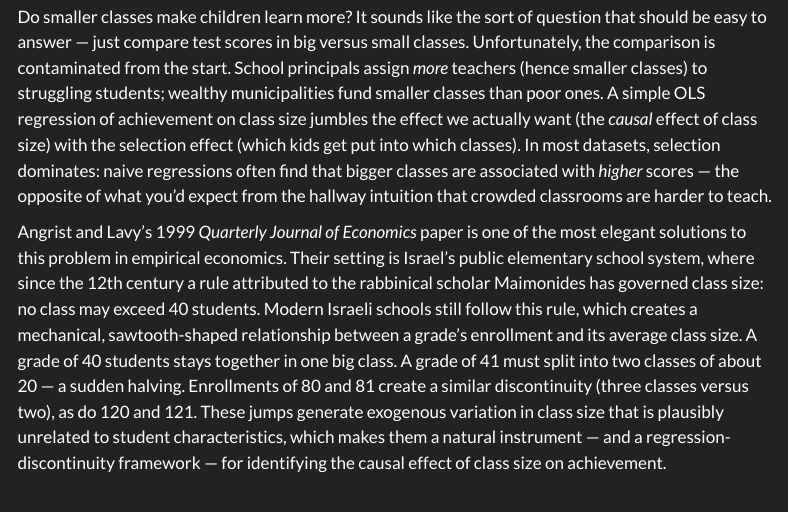
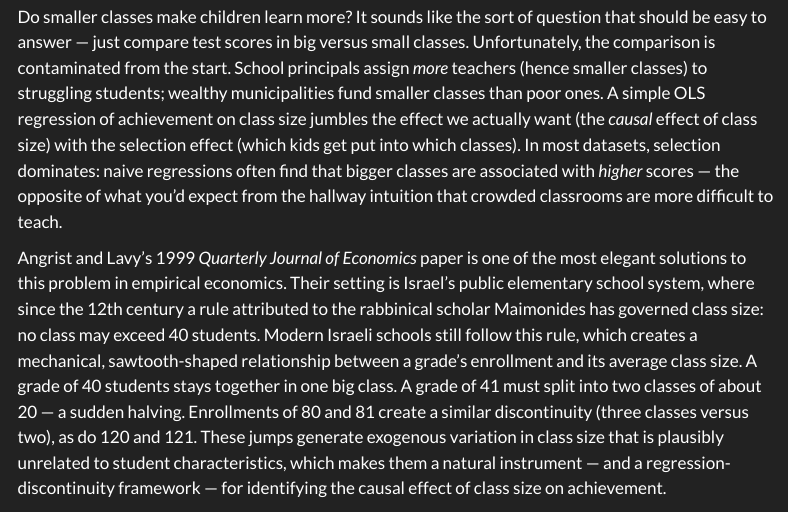
Before and after one commit to rsm-sdeenadayalan/quarto_site, a Quarto document (projects/HW2/index.qmd): the page in a window 1100 px wide, from 260 px down. Rendered offline with R 4.5, knitr and Pandoc in place of Quarto, with nearby package versions; some code elsewhere in the file could not run offline; menus at the side of the page are left out.

Commit message:
grammar change

```diff
--- a/projects/HW2/index.qmd
+++ b/projects/HW2/index.qmd
@@ -15,7 +15,7 @@ execute:
 
 ## Introduction
 
-Do smaller classes make children learn more? It sounds like the sort of question that should be easy to answer — just compare test scores in big versus small classes. Unfortunately, the comparison is contaminated from the start. School principals assign *more* teachers (hence smaller classes) to struggling students; wealthy municipalities fund smaller classes than poor ones. A simple OLS regression of achievement on class size jumbles the effect we actually want (the *causal* effect of class size) with the selection effect (which kids get put into which classes). In most datasets, selection dominates: naive regressions often find that bigger classes are associated with *higher* scores — the opposite of what you'd expect from the hallway intuition that crowded classrooms are harder to teach.
+Do smaller classes make children learn more? It sounds like the sort of question that should be easy to answer — just compare test scores in big versus small classes. Unfortunately, the comparison is contaminated from the start. School principals assign *more* teachers (hence smaller classes) to struggling students; wealthy municipalities fund smaller classes than poor ones. A simple OLS regression of achievement on class size jumbles the effect we actually want (the *causal* effect of class size) with the selection effect (which kids get put into which classes). In most datasets, selection dominates: naive regressions often find that bigger classes are associated with *higher* scores — the opposite of what you'd expect from the hallway intuition that crowded classrooms are more difficult to teach.
 
 Angrist and Lavy's 1999 *Quarterly Journal of Economics* paper is one of the most elegant solutions to this problem in empirical economics. Their setting is Israel's public elementary school system, where since the 12th century a rule attributed to the rabbinical scholar Maimonides has governed class size: no class may exceed 40 students. Modern Israeli schools still follow this rule, which creates a mechanical, sawtooth-shaped relationship between a grade's enrollment and its average class size. A grade of 40 students stays together in one big class. A grade of 41 must split into two classes of about 20 — a sudden halving. Enrollments of 80 and 81 create a similar discontinuity (three classes versus two), as do 120 and 121. These jumps generate exogenous variation in class size that is plausibly unrelated to student characteristics, which makes them a natural instrument — and a regression-discontinuity framework — for identifying the causal effect of class size on achievement.
 
```
